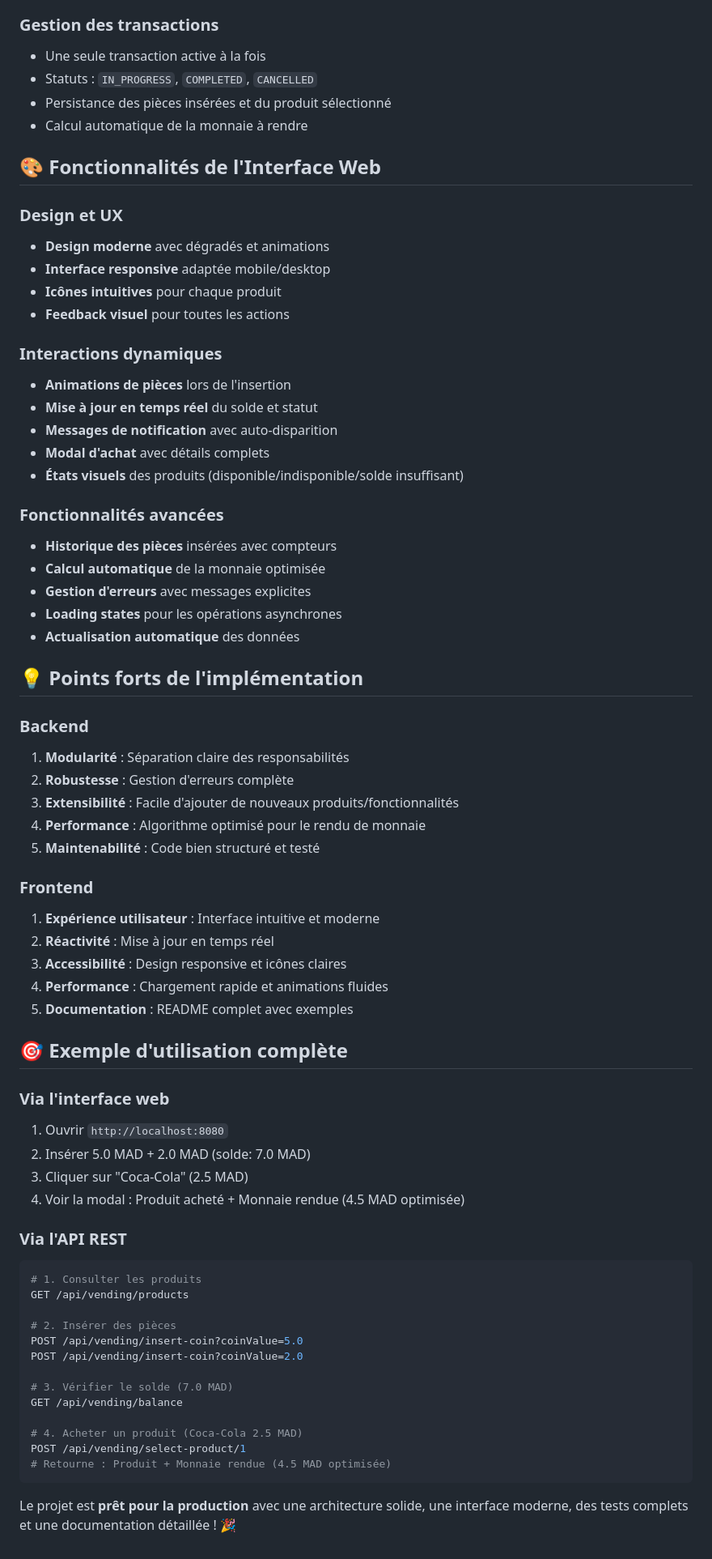
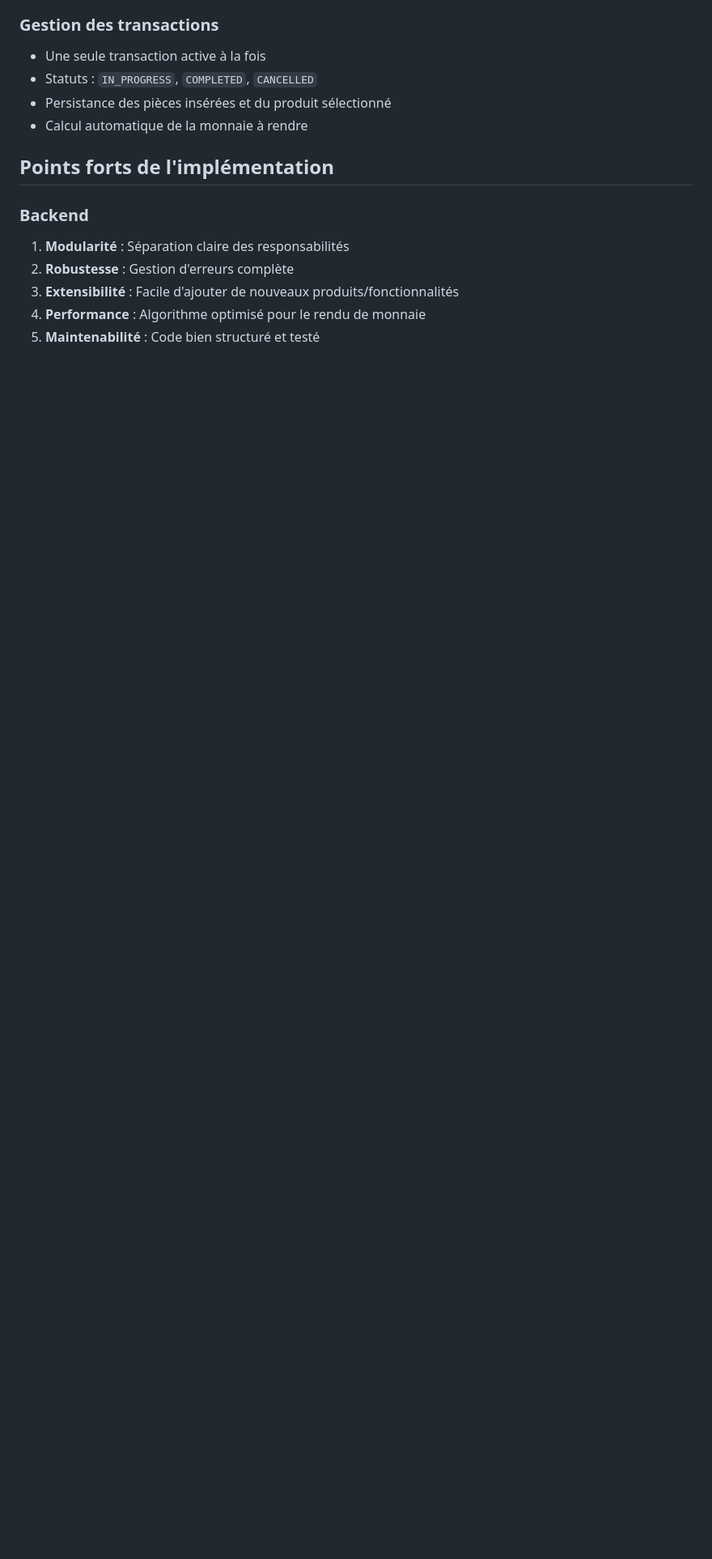
Before and after one commit to KarnasZiad/Distributeur-Automatique, a Markdown page: README.md, the part around one of its changes. Shown at 81% size. GitHub-like rendering; blank space fills up the shorter version.

````diff
--- a/README.md
+++ b/README.md
@@ -196,29 +181,9 @@ L'application utilise un algorithme glouton pour optimiser le rendu de monnaie :
 - Persistance des pièces insérées et du produit sélectionné
 - Calcul automatique de la monnaie à rendre
 
-## 🎨 Fonctionnalités de l'Interface Web
 
-### Design et UX
-- **Design moderne** avec dégradés et animations
-- **Interface responsive** adaptée mobile/desktop
-- **Icônes intuitives** pour chaque produit
-- **Feedback visuel** pour toutes les actions
 
-### Interactions dynamiques
-- **Animations de pièces** lors de l'insertion
-- **Mise à jour en temps réel** du solde et statut
-- **Messages de notification** avec auto-disparition
-- **Modal d'achat** avec détails complets
-- **États visuels** des produits (disponible/indisponible/solde insuffisant)
-
-### Fonctionnalités avancées
-- **Historique des pièces** insérées avec compteurs
-- **Calcul automatique** de la monnaie optimisée
-- **Gestion d'erreurs** avec messages explicites
-- **Loading states** pour les opérations asynchrones
-- **Actualisation automatique** des données
-
-## 💡 Points forts de l'implémentation
+##  Points forts de l'implémentation
 
 ### Backend
 1. **Modularité** : Séparation claire des responsabilités
@@ -226,37 +191,3 @@ L'application utilise un algorithme glouton pour optimiser le rendu de monnaie :
 3. **Extensibilité** : Facile d'ajouter de nouveaux produits/fonctionnalités
 4. **Performance** : Algorithme optimisé pour le rendu de monnaie
 5. **Maintenabilité** : Code bien structuré et testé
-
-### Frontend
-1. **Expérience utilisateur** : Interface intuitive et moderne
-2. **Réactivité** : Mise à jour en temps réel
-3. **Accessibilité** : Design responsive et icônes claires
-4. **Performance** : Chargement rapide et animations fluides
-5. **Documentation** : README complet avec exemples
-
-## 🎯 Exemple d'utilisation complète
-
-### Via l'interface web
-1. Ouvrir `http://localhost:8080`
-2. Insérer 5.0 MAD + 2.0 MAD (solde: 7.0 MAD)
-3. Cliquer sur "Coca-Cola" (2.5 MAD)
-4. Voir la modal : Produit acheté + Monnaie rendue (4.5 MAD optimisée)
-
-### Via l'API REST
-```bash
-# 1. Consulter les produits
-GET /api/vending/products
-
-# 2. Insérer des pièces
-POST /api/vending/insert-coin?coinValue=5.0
-POST /api/vending/insert-coin?coinValue=2.0
-
-# 3. Vérifier le solde (7.0 MAD)
-GET /api/vending/balance
-
-# 4. Acheter un produit (Coca-Cola 2.5 MAD)
-POST /api/vending/select-product/1
-# Retourne : Produit + Monnaie rendue (4.5 MAD optimisée)
-```
-
-Le projet est **prêt pour la production** avec une architecture solide, une interface moderne, des tests complets et une documentation détaillée ! 🎉
````
Also changed, not shown: other parts of README.md (+13 -28 lines).
